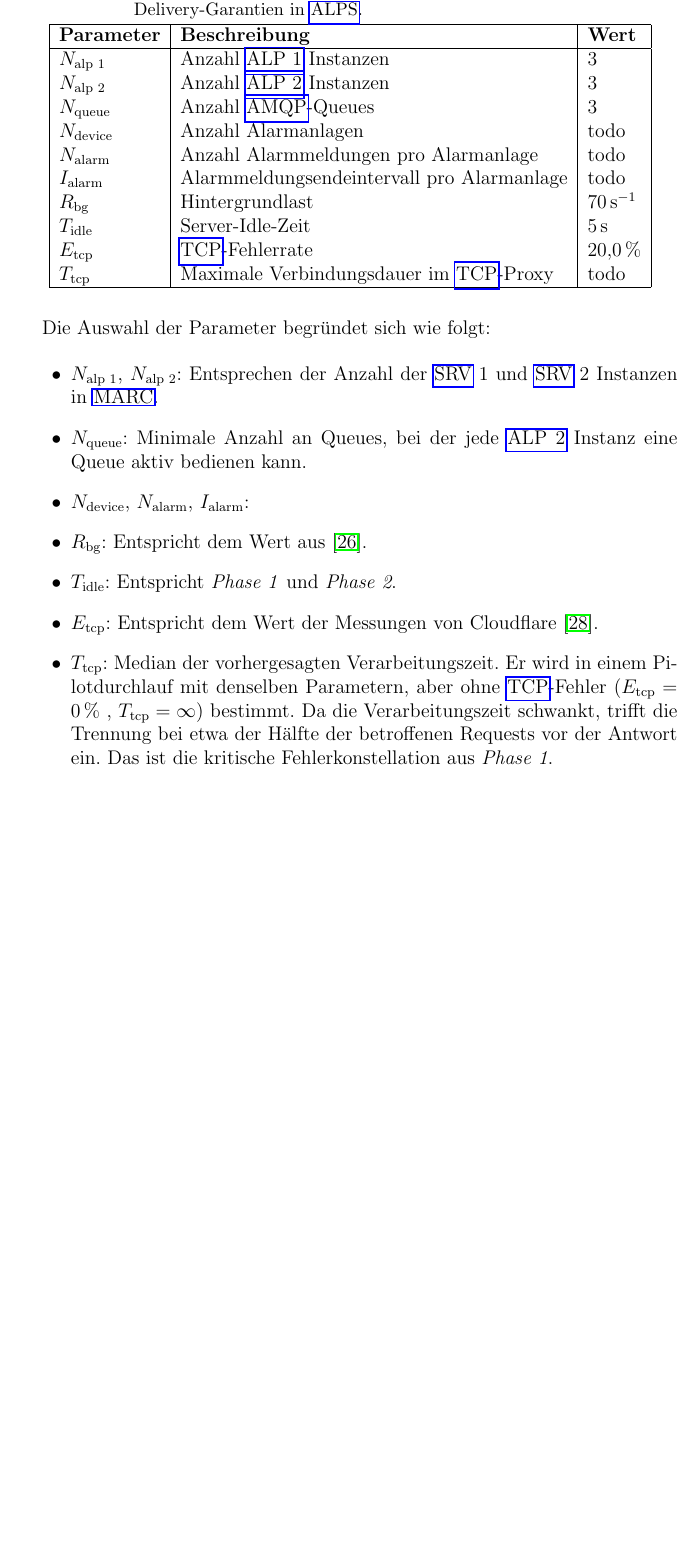
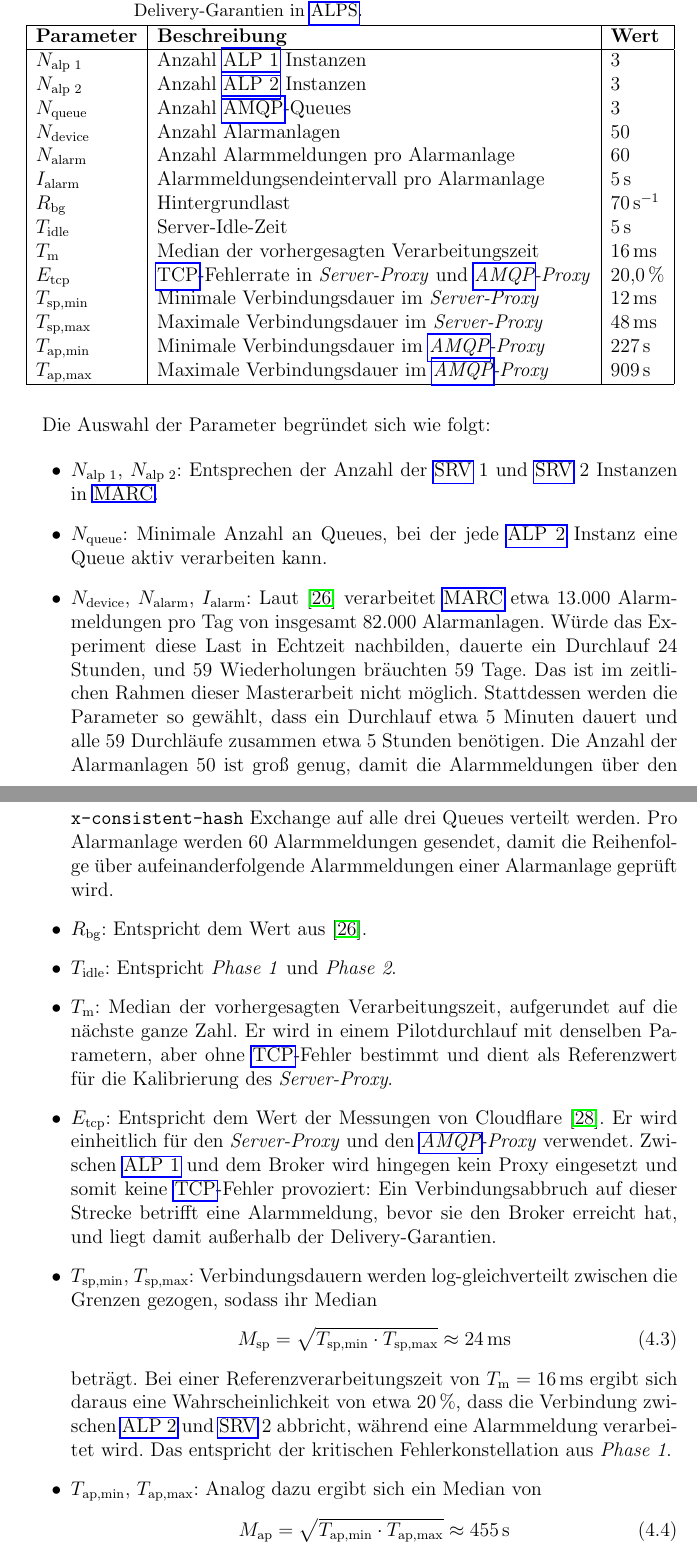
Before and after one commit to JadKHaddad/MT, a LaTeX book (main.tex, which reads tex/chapters/ALPS.tex): part of page 51 of 59 before the commit and two parts of pages 51 and 52 of 61 after it, the two joined at a grey line, cut so that both start at the same text, the shorter picture padded with empty space. Compiled offline with pdfLaTeX.

Commit message:
updated the paragraph parameter
Signed-off-by: Jad K. Haddad <jadkhaddad@gmail.com>

```diff
--- a/tex/chapters/ALPS.tex
+++ b/tex/chapters/ALPS.tex
@@ -277,40 +277,57 @@ Die Parameter des Experiments sind in Tabelle~\ref{tab:exp-alps-realistic-config
     \label{tab:exp-alps-realistic-config}
     \begin{tabular}{|l|l|l|}
         \hline
-        \textbf{Parameter}  & \textbf{Beschreibung}                        & \textbf{Wert} \\
+        \textbf{Parameter}  & \textbf{Beschreibung}                                                       & \textbf{Wert} \\
         \hline
-        $N_{\text{alp~1}}$  & Anzahl \gls{alpone} Instanzen                & 3             \\
-        $N_{\text{alp~2}}$  & Anzahl \gls{alptwo} Instanzen                & 3             \\
-        $N_{\text{queue}}$  & Anzahl \gls{amqp}-Queues                     & 3             \\
-        $N_{\text{device}}$ & Anzahl Alarmanlagen                          & todo          \\
-        $N_{\text{alarm}}$  & Anzahl Alarmmeldungen pro Alarmanlage        & todo          \\
-        $I_{\text{alarm}}$  & Alarmmeldungsendeintervall pro Alarmanlage   & todo          \\
-        $R_{\text{bg}}$     & Hintergrundlast                              & 70\,s$^{-1}$  \\
-        $T_{\text{idle}}$   & Server-Idle-Zeit                             & 5\,s          \\
-        $E_{\text{tcp}}$    & \gls{tcp}-Fehlerrate                         & 20{,}0\,\%    \\
-        $T_{\text{tcp}}$    & Maximale Verbindungsdauer im \gls{tcp}-Proxy & todo          \\
+        $N_{\text{alp~1}}$  & Anzahl \gls{alpone} Instanzen                                               & 3             \\
+        $N_{\text{alp~2}}$  & Anzahl \gls{alptwo} Instanzen                                               & 3             \\
+        $N_{\text{queue}}$  & Anzahl \gls{amqp}-Queues                                                    & 3             \\
+        $N_{\text{device}}$ & Anzahl Alarmanlagen                                                         & 50            \\
+        $N_{\text{alarm}}$  & Anzahl Alarmmeldungen pro Alarmanlage                                       & 60            \\
+        $I_{\text{alarm}}$  & Alarmmeldungsendeintervall pro Alarmanlage                                  & 5\,s          \\
+        $R_{\text{bg}}$     & Hintergrundlast                                                             & 70\,s$^{-1}$  \\
+        $T_{\text{idle}}$   & Server-Idle-Zeit                                                            & 5\,s          \\
+        $T_{\text{m}}$      & Median der vorhergesagten Verarbeitungszeit                                 & 16\,ms        \\
+        $E_{\text{tcp}}$    & \gls{tcp}-Fehlerrate in \textit{Server-Proxy} und \textit{\gls{amqp}-Proxy} & 20{,}0\,\%    \\
+        $T_{\text{sp,min}}$ & Minimale Verbindungsdauer im \textit{Server-Proxy}                          & 12\,ms        \\
+        $T_{\text{sp,max}}$ & Maximale Verbindungsdauer im \textit{Server-Proxy}                          & 48\,ms        \\
+        $T_{\text{ap,min}}$ & Minimale Verbindungsdauer im \textit{\gls{amqp}-Proxy}                      & 227\,s        \\
+        $T_{\text{ap,max}}$ & Maximale Verbindungsdauer im \textit{\gls{amqp}-Proxy}                      & 909\,s        \\
         \hline
     \end{tabular}
 \end{table}
-
-% TODO: other tcp maximal connection duration alp2 -> server, and between alp dedup nodes.
-% $N_{\text{device}}$ & Anzahl Alarmanlagen                          & 50            \\
-% $N_{\text{alarm}}$  & Anzahl Alarmmeldungen pro Alarmanlage        & 60            \\
-% $I_{\text{alarm}}$  & Alarmmeldungsendeintervall pro Alarmanlage   & 5\,s          \\
-% \item $N_{\text{device}}$, $N_{\text{alarm}}$, $I_{\text{alarm}}$: Diese Parameter bestimmen die Dauer eines Durchlaufs. Laut~\citep{rast22} verarbeitet \gls{marc} etwa 13.000 Alarmmeldungen pro Tag von insgesamt 82.000 Alarmanlagen. Würde ein Durchlauf diese Last in Echtzeit nachbilden, dauerte er 24 Stunden, und 59 Wiederholungen bräuchten 59 Tage. Das ist im zeitlichen Rahmen dieser Masterarbeit nicht möglich. Stattdessen werden die Parameter so gewählt, dass ein Durchlauf etwa 5 Minuten dauert und alle 59 Durchläufe zusammen etwa 5 Stunden benötigen. Die Dauer der Sendephase ergibt sich aus $N_{\text{alarm}} \cdot I_{\text{alarm}} = 60 \cdot 5\,\text{s} = 300\,\text{s} = 5\,\text{min}$. Die Alarmmeldungsrate beträgt $N_{\text{device}} / I_{\text{alarm}} = 50 / 5\,\text{s} = 10\,\text{s}^{-1}$, sodass pro Durchlauf insgesamt $N_{\text{device}} \cdot N_{\text{alarm}} = 3000$ Alarmmeldungen gesendet werden. Das entspricht etwa 23\,\% der Tageslast von \gls{marc}, zusammengedrängt auf 5 Minuten. Die Rate liegt damit deutlich über der durchschnittlichen Rate von etwa $0{,}15\,\text{s}^{-1}$ (13.000 Alarmmeldungen pro 24 Stunden). Über alle 59 Durchläufe werden 177.000 Alarmmeldungen verarbeitet, also etwa die Last von 13,6 Tagen. Die Rate ist bewusst so gewählt, dass sie unterhalb der Verarbeitungskapazität von drei \gls{alptwo} Instanzen liegt. Andernfalls würden sich Alarmmeldungen in den Queues aufstauen und die Dauer eines Durchlaufs über die 5 Minuten hinaus verlängern. Dies wird im Pilotdurchlauf überprüft. Die Anzahl der Alarmanlagen ist groß genug, damit die Alarmmeldungen über den \texttt{x-consistent-hash} Exchange auf alle drei Queues verteilt werden. Pro Alarmanlage werden 60 Alarmmeldungen gesendet, damit die Reihenfolge über viele aufeinanderfolgende Alarmmeldungen einer Alarmanlage geprüft wird.
-
 
 Die Auswahl der Parameter begründet sich wie folgt:
 
 \begin{itemize}
     \item $N_{\text{alp~1}}$, $N_{\text{alp~2}}$: Entsprechen der Anzahl der \gls{srv}~1 und \gls{srv}~2 Instanzen in \gls{marc}.
-    \item $N_{\text{queue}}$: Minimale Anzahl an Queues, bei der jede \gls{alptwo} Instanz eine Queue aktiv bedienen kann.
-    \item $N_{\text{device}}$, $N_{\text{alarm}}$, $I_{\text{alarm}}$: % 13.000 Alarmmeldungen pro Tag von insgesamt 82.000 Alarmanlagen. laut rast (rast22). aufgrund der zeitlichen einschränkung der masterarbeit bla bla bla ist diese zahl nicht möglich. stattdessen ist die zahl so gewählt dass ein Durchlauf ~ 5 min dauert -> 59 Durchläufe in ~ ? stunde?
+
+    \item $N_{\text{queue}}$: Minimale Anzahl an Queues, bei der jede \gls{alptwo} Instanz eine Queue aktiv verarbeiten kann.
+
+    \item $N_{\text{device}}$, $N_{\text{alarm}}$, $I_{\text{alarm}}$: Laut~\citep{rast22} verarbeitet \gls{marc} etwa 13.000 Alarmmeldungen pro Tag von insgesamt 82.000 Alarmanlagen. Würde das Experiment diese Last in Echtzeit nachbilden, dauerte ein Durchlauf 24 Stunden, und 59 Wiederholungen bräuchten 59 Tage. Das ist im zeitlichen Rahmen dieser Masterarbeit nicht möglich. Stattdessen werden die Parameter so gewählt, dass ein Durchlauf etwa 5 Minuten dauert und alle 59 Durchläufe zusammen etwa 5 Stunden benötigen. Die Anzahl der Alarmanlagen 50 ist groß genug, damit die Alarmmeldungen über den \texttt{x-consistent-hash} Exchange auf alle drei Queues verteilt werden. Pro Alarmanlage werden 60 Alarmmeldungen gesendet, damit die Reihenfolge über aufeinanderfolgende Alarmmeldungen einer Alarmanlage geprüft wird.
+
     \item $R_{\text{bg}}$: Entspricht dem Wert aus~\citep{rast22}.
+
     \item $T_{\text{idle}}$: Entspricht \textit{Phase~1} und \textit{Phase~2}.
-    \item $E_{\text{tcp}}$: Entspricht dem Wert der Messungen von Cloudflare~\citep{valenta2024}.
-    \item $T_{\text{tcp}}$: Median der vorhergesagten Verarbeitungszeit. Er wird in einem Pilotdurchlauf mit denselben Parametern, aber ohne \gls{tcp}-Fehler ($E_{\text{tcp}} = 0\,\%$ , $T_{\text{tcp}} = \infty$) bestimmt. Da die Verarbeitungszeit schwankt, trifft die Trennung bei etwa der Hälfte der betroffenen Requests vor der Antwort ein. Das ist die kritische Fehlerkonstellation aus \textit{Phase~1}.
+
+    \item $T_{\text{m}}$: Median der vorhergesagten Verarbeitungszeit, aufgerundet auf die nächste ganze Zahl. Er wird in einem Pilotdurchlauf mit denselben Parametern, aber ohne \gls{tcp}-Fehler bestimmt und dient als Referenzwert für die Kalibrierung des \textit{Server-Proxy}.
+
+    \item $E_{\text{tcp}}$: Entspricht dem Wert der Messungen von Cloudflare~\citep{valenta2024}. Er wird einheitlich für den \textit{Server-Proxy} und den \textit{\gls{amqp}-Proxy} verwendet. Zwischen \gls{alpone} und dem Broker wird hingegen kein Proxy eingesetzt und somit keine \gls{tcp}-Fehler provoziert: Ein Verbindungsabbruch auf dieser Strecke betrifft eine Alarmmeldung, bevor sie den Broker erreicht hat, und liegt damit außerhalb der Delivery-Garantien.
+
+    \item $T_{\text{sp,min}}$, $T_{\text{sp,max}}$: Verbindungsdauern werden log-gleichverteilt zwischen die Grenzen gezogen, sodass ihr Median
+          \begin{equation}
+              M_{\text{sp}} = \sqrt{T_{\text{sp,min}} \cdot T_{\text{sp,max}}} \approx 24\,\text{ms}
+          \end{equation}
+          beträgt. Bei einer Referenzverarbeitungszeit von $T_{\text{m}} = 16\,\text{ms}$ ergibt sich daraus eine Wahrscheinlichkeit von etwa $20\,\%$, dass die Verbindung zwischen \gls{alptwo} und \gls{srv}~2 abbricht, während eine Alarmmeldung verarbeitet wird. Das entspricht der kritischen Fehlerkonstellation aus \textit{Phase~1}.
+
+    \item $T_{\text{ap,min}}$, $T_{\text{ap,max}}$: Analog dazu ergibt sich ein Median von
+          \begin{equation}
+              M_{\text{ap}} = \sqrt{T_{\text{ap,min}} \cdot T_{\text{ap,max}}} \approx 455\,\text{s}
+          \end{equation}
+          Damit beträgt die Wahrscheinlichkeit, dass eine einzelne Verbindung zwischen \gls{alptwo} und dem Broker innerhalb eines Durchlaufs ($N_{\text{alarm}} \cdot I_{\text{alarm}} = 300\,\text{s}$) abbricht, ebenfalls etwa $20\,\%$.
 \end{itemize}
+
+% \item $N_{\text{device}}$, $N_{\text{alarm}}$, $I_{\text{alarm}}$: Laut~\citep{rast22} verarbeitet \gls{marc} etwa 13.000 Alarmmeldungen pro Tag von insgesamt 82.000 Alarmanlagen. Würde ein Durchlauf diese Last in Echtzeit nachbilden, dauerte er 24 Stunden, und 59 Wiederholungen bräuchten 59 Tage. Das ist im zeitlichen Rahmen dieser Masterarbeit nicht möglich. Stattdessen werden die Parameter so gewählt, dass ein Durchlauf etwa 5 Minuten dauert und alle 59 Durchläufe zusammen etwa 5 Stunden benötigen. Die Dauer der Sendephase ergibt sich aus $N_{\text{alarm}} \cdot I_{\text{alarm}} = 60 \cdot 5\,\text{s} = 300\,\text{s} = 5\,\text{min}$. Die Alarmmeldungsrate beträgt $N_{\text{device}} / I_{\text{alarm}} = 50 / 5\,\text{s} = 10\,\text{s}^{-1}$, sodass pro Durchlauf insgesamt $N_{\text{device}} \cdot N_{\text{alarm}} = 3000$ Alarmmeldungen gesendet werden. Das entspricht etwa 23\,\% der Tageslast von \gls{marc}, zusammengedrängt auf 5 Minuten. Die Rate liegt damit deutlich über der durchschnittlichen Rate von etwa $0{,}15\,\text{s}^{-1}$ (13.000 Alarmmeldungen pro 24 Stunden). Über alle 59 Durchläufe werden 177.000 Alarmmeldungen verarbeitet, also etwa die Last von 13,6 Tagen. Die Anzahl der Alarmanlagen 50 ist groß genug, damit die Alarmmeldungen über den \texttt{x-consistent-hash} Exchange auf alle drei Queues verteilt werden. Pro Alarmanlage werden 60 Alarmmeldungen gesendet, damit die Reihenfolge über aufeinanderfolgende Alarmmeldungen einer Alarmanlage geprüft wird.
 
 \paragraph{Limitierungen}
 
```
Also changed, not shown: .build/main.pdf, tex/packages.tex (indentation only), tex/chapters/ALPS.tex (2 more changed lines).
